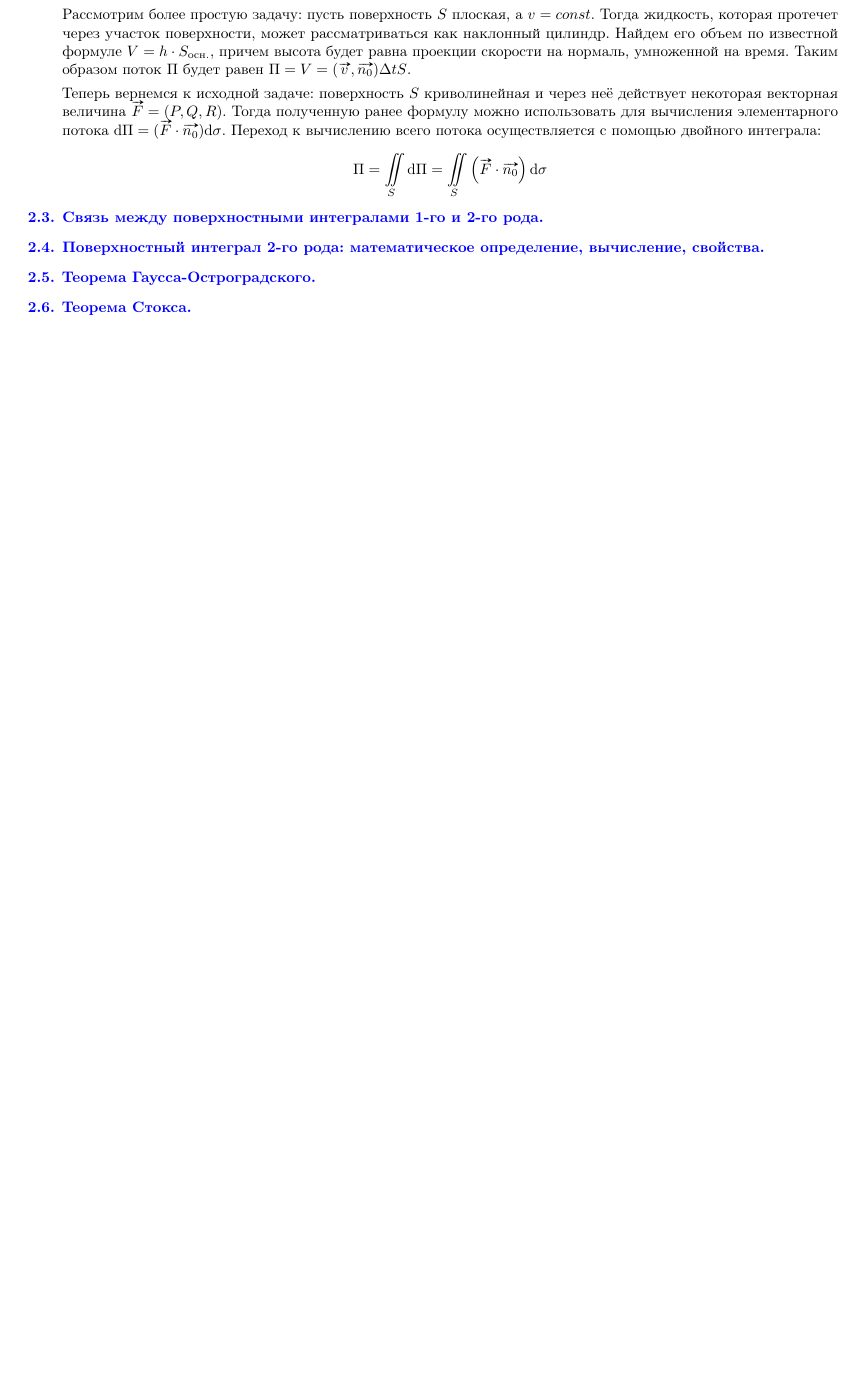
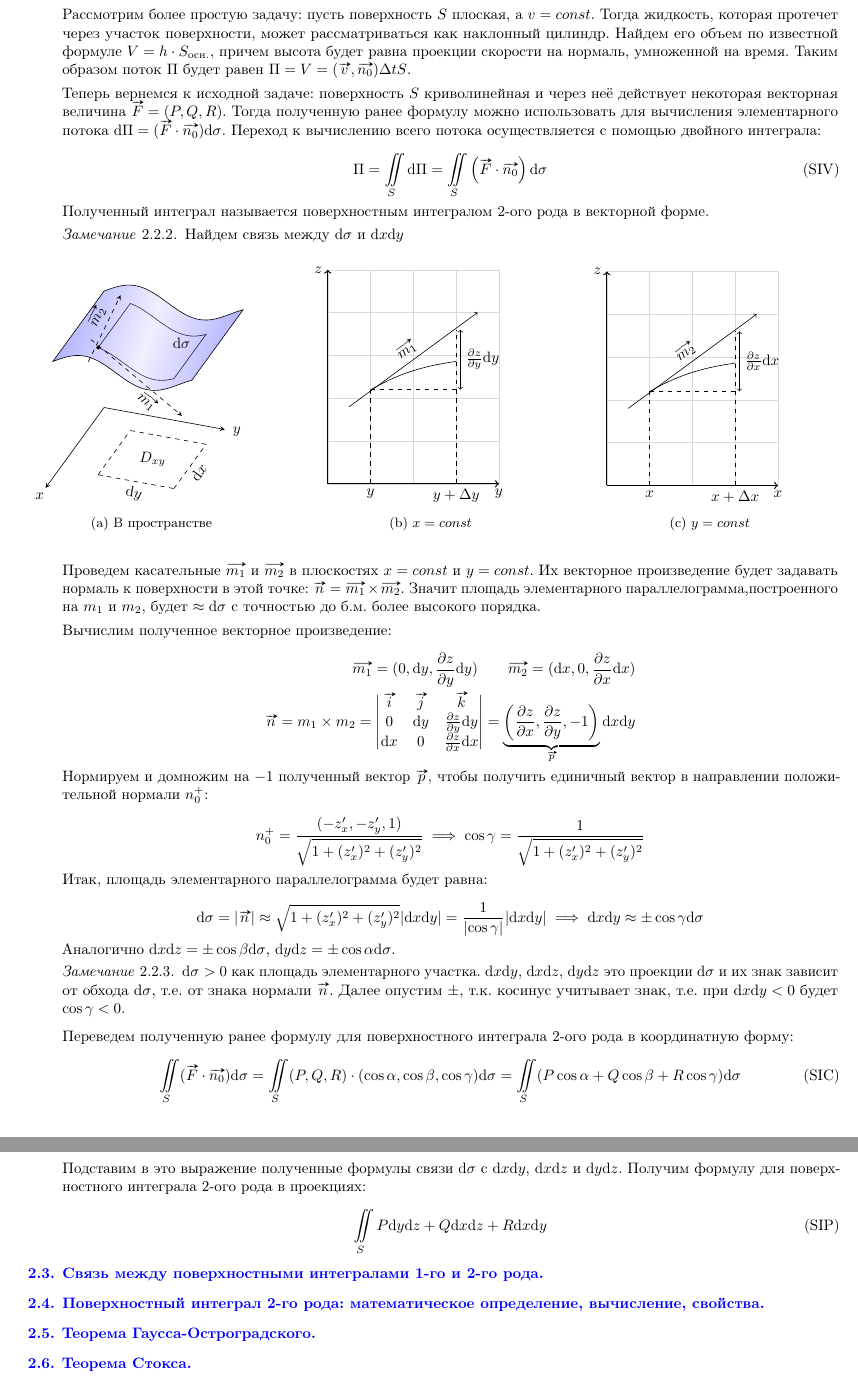
Before and after one commit to isagila/tesc, a LaTeX document (MA_02/main.tex, which reads MA_02/MI/14.tex, MA_02/figures/MI/14/proj.tex, MA_02/figures/MI/14/proj_3.tex): part of page 5 of 5 before the commit and two parts of pages 5 and 6 of 6 after it, the two joined at a grey line, cut so that both start at the same text, the shorter picture padded with empty space. Compiled offline with pdfLaTeX.

Commit message:
Add 2.14

```diff
--- a/MA_02/MI/14.tex
+++ b/MA_02/MI/14.tex
@@ -37,8 +37,93 @@
 \(\dd \Pi = (\vec{F} \cdot \vec{n_{0}}) \dd \sigma\). Переход к вычислению всего
 потока осуществляется с помощью двойного интеграла:
 
-\begin{align*}
+\begin{align*}\label{eq:surf-int-vec}\tag{SIV}
   \Pi
   = \iint_{S} \dd \Pi
   = \iint_{S} \left( \vec{F} \cdot \vec{n_{0}} \right) \dd \sigma
 \end{align*}
+
+Полученный интеграл называется поверхностным интегралом 2-ого рода в векторной
+форме.
+
+\begin{remark}
+  Найдем связь между \(\dd \sigma\) и \(\dd x \dd y\)
+
+  \input{figures/MI/14/proj.tex}
+\end{remark}
+
+Проведем касательные \(\vec{m_{1}}\) и \(\vec{m_{2}}\) в плоскостях
+\(x = const\) и \(y = const\). Их векторное произведение будет задавать нормаль
+к поверхности в этой точке:
+\(\vec{n} = \vec{m_{1}} \times \vec{m_{2}}\). Значит площадь
+элементарного параллелограмма,построенного на \(m_{1}\) и \(m_{2}\), будет
+\(\approx \dd \sigma\) с точностью до б.м. более высокого порядка.
+
+Вычислим полученное векторное произведение:
+
+\begin{align*}
+  \vec{m_{1}} = (0, \dd y, \frac{\partial z}{\partial y} \dd y)
+  \qquad
+  \vec{m_{2}} = (\dd x, 0, \frac{\partial z}{\partial x} \dd x)
+  \\
+  \vec{n}
+  = m_{1} \times m_{2}
+  = \begin{vmatrix}
+    \vec{i} & \vec{j} & \vec{k} \\
+    0 & \dd y & \frac{\partial z}{\partial y} \dd y \\
+    \dd x & 0 & \frac{\partial z}{\partial x} \dd x \\
+  \end{vmatrix}
+  =
+  \underbrace{\left(
+    \frac{\partial z}{\partial x},
+    \frac{\partial z}{\partial y},
+    -1
+  \right)}_{\vec{p}} \dd x \dd y
+\end{align*}
+
+Нормируем и домножим на \(-1\) полученный вектор \(\vec{p}\), чтобы получить
+единичный вектор  в направлении положительной нормали \(n_{0}^{+}\):
+
+\begin{align*}
+  n_{0}^{+}
+  = \frac{(-z'_{x}, -z'_{y}, 1)}{\sqrt{1 + (z'_{x})^2 + (z'_{y})^2}}
+  \implies \cos \gamma = \frac{1}{{\sqrt{1 + (z'_{x})^2 + (z'_{y})^2}}}
+\end{align*}
+
+Итак, площадь элементарного параллелограмма будет равна:
+
+\begin{align*}
+  \dd \sigma
+  = \abs{\vec{n}}
+  \approx \sqrt{1 + (z'_{x})^2 + (z'_{y})^2} \abs{\dd x \dd y}
+  = \frac{1}{\abs{\cos \gamma}} \abs{\dd x \dd y}
+  \implies \dd x \dd y \approx \pm \cos \gamma \dd \sigma
+\end{align*}
+
+Аналогично \(\dd x \dd z = \pm \cos \beta \dd \sigma\),
+\(\dd y \dd z = \pm \cos \alpha \dd \sigma\).
+
+\begin{remark}
+  \(\dd \sigma > 0\) как площадь элементарного участка. \(\dd x \dd y\),
+  \(\dd x \dd z\), \(\dd y \dd z\) это проекции \(\dd \sigma\) и их знак
+  зависит от обхода \(\dd \sigma\), т.е. от знака нормали \(\vec{n}\). Далее
+  опустим \(\pm\), т.к. косинус учитывает знак, т.е. при \(\dd x \dd y < 0\)
+  будет \(\cos \gamma < 0\).
+\end{remark}
+
+Переведем полученную ранее формулу для поверхностного интеграла 2-ого рода в
+координатную форму:
+
+\begin{align*}\label{surf-int-coords}\tag{SIC}
+  \iint_{S} (\vec{F} \cdot \vec{n_{0}}) \dd \sigma
+  = \iint_{S} (P, Q, R) \cdot (\cos \alpha, \cos \beta, \cos \gamma) \dd \sigma
+  = \iint_{S} (P \cos \alpha + Q \cos \beta + R \cos \gamma) \dd \sigma
+\end{align*}
+
+Подставим в это выражение полученные формулы связи \(\dd \sigma\) с
+\(\dd x \dd y\), \(\dd x \dd z\) и \(\dd y \dd z\). Получим формулу для
+поверхностного интеграла 2-ого рода в проекциях:
+
+\begin{align*}\label{surf-int-proj}\tag{SIP}
+  \iint_{S} P \dd y \dd z + Q \dd x \dd z + R \dd x \dd y
+\end{align*}
--- /dev/null
+++ b/MA_02/figures/MI/14/proj.tex
@@ -0,0 +1,23 @@
+\begin{figure}[H]
+  \centering
+
+  \begin{subfigure}[b]{0.3\textwidth}
+    \input{figures/MI/14/proj_3.tex}
+    \caption{В пространстве}\label{fig:proj_3}
+
+  \end{subfigure}
+  \qquad
+  \begin{subfigure}[b]{0.3\textwidth}
+
+    \input{figures/MI/14/proj_x.tex}
+    \caption{\(x = const\)}\label{fig:proj_x}
+
+  \end{subfigure}
+  \qquad
+  \begin{subfigure}[b]{0.3\textwidth}
+
+    \input{figures/MI/14/proj_y.tex}
+    \caption{\(y = const\)}\label{fig:proj_y}
+
+  \end{subfigure}
+\end{figure}
--- /dev/null
+++ b/MA_02/figures/MI/14/proj_3.tex
@@ -0,0 +1,85 @@
+%% based on https://tex.stackexchange.com/questions/488865/3d-volume-in-tikz/488869#488869
+
+\tdplotsetmaincoords{60}{110}
+\begin{tikzpicture}[
+  tdplot_main_coords,
+  >= stealth,
+  declare function = {
+    pfft(\x) = pi + 0.3 * sin(deg(\x));
+  }
+]
+  \draw[->] (0, 0, 0) coordinate (O) -- (4, 0, 0) coordinate(X)
+    node[pos = 1.1] {\(x\)};
+  \draw[->] (O) -- (0, 3, 0)
+    node[pos = 1.1] {\(y\)};
+  % \draw[->] (O) -- (0, 0, 4)
+  %   node[pos = 1.1] {\(z\)};
+
+  \draw plot[
+    variable = \x,
+    domain = 0.3 * pi : 0.9 * pi
+  ] (3.0, \x, { pfft(2 * \x) }) coordinate (T1)
+  -- plot[
+    variable = \x,
+    domain = 0.9 * pi : 0.3 * pi
+  ] (0.8, \x, { pfft(2 * \x) }) coordinate (T3)
+  -- cycle;
+
+  \draw[dashed]
+    (3, 0.3 * pi, 0) coordinate (B4)
+    -- (3, 0.9 * pi, 0) coordinate (B1);
+  \draw[dashed]
+    (0.8, 0.9 * pi, 0) coordinate (B2)
+    -- (0.8, 0.3 * pi, 0) coordinate (B3);
+  \draw[dashed] (B1) -- (B2)
+    node[midway, below, sloped] {\(\dd x\)};
+  \draw[dashed] (B4) -- (B3);
+  \path (B1) -- (B4)
+    node[midway, below, sloped] {\(\dd y\)};
+
+  \path (3, 0.3 * pi, { pfft(2 * 0.3 * pi) }) coordinate (T4)
+    (0.8, 0.9 * pi,{ pfft(2 * 0.9 * pi) }) coordinate (T2);
+
+  % \foreach \X in {1, ..., 4} {
+  %   \draw[dashed] (B\X) -- (T\X);
+  % }
+
+  \path[
+    opacity = 0.3,
+    left color = blue,
+    right color = blue,
+    middle color = blue!20,
+    shading angle = 72
+  ] plot[
+    variable = \x,
+    domain = 0 : 1.1 * pi,
+    smooth
+  ] (3.5, \x, { pfft(2 * \x) })
+  -- plot[
+    variable = \x,
+    domain = 1.1 * pi : 0,
+    smooth
+  ] (0, \x, { pfft(2 * \x) })
+  -- cycle;
+
+  \draw plot[
+    variable = \x,
+    domain = 0 : 1.1 * pi,
+    smooth
+  ] (3.5, \x, { pfft(2 * \x) })
+  -- plot[
+    variable = \x,
+    domain = 1.1 * pi : 0,
+    smooth
+  ] (0, \x, { pfft(2 * \x) })
+  -- cycle;
+
+  \draw node at (1.9, 1.9, 0) {\(D_{xy}\)};
+  \draw node at (1.3, 2.4, 2.9) {\(\dd \sigma\)};
+
+  \draw[fill = black] (T4) circle (1pt);
+  \draw[dashed, ->] (2, 0.4, 3) -- (4.3, 3.5, 2.8)
+    node[pos = 0.7, below, sloped] {\(\vec{m_{1}}\)};
+  \draw[dashed, ->] (3, 0.7, 3) -- (0.8, 0.7, 3.6)
+    node[pos = 0.6, above, sloped] {\(\vec{m_{2}}\)};
+\end{tikzpicture}
--- /dev/null
+++ b/MA_02/figures/MI/14/proj_x.tex
@@ -0,0 +1,21 @@
+\begin{tikzpicture}
+  \draw[very thin, gray!30, step = 1cm] (0, 0) grid (4, 5);
+  \draw[domain = 1 : 3, variable = \x]
+    plot ({\x}, {3 / (1 + e^(-\x))});
+
+  \draw[thick] [->] (0, 0) -- (4, 0) node[right, below] {\(y\)};
+  \draw[thick] [->] (0, 0) -- (0, 5) node[above, left] {\(z\)};
+
+  \draw node[below] at (1, 0) {\(y\)};
+  \draw node[below] at (3, 0) {\(y + \Delta y\)};
+
+  \draw[dashed] (1, 0) -- (1, 2.2);
+  \draw[dashed] (3, 0) -- (3, 3.6);
+
+  \draw[dashed] (1, 2.2) -- (3, 2.2);
+  \draw[<->] (3.1, 2.2) -- (3.1, 3.6)
+    node[midway, right] {\(\frac{\partial z}{\partial y} \dd y\)};
+
+  \draw[->] (0.5, 1.8) -- (3.5, 4)
+    node[midway, above, sloped] {\(\vec{m_{1}}\)};
+\end{tikzpicture}
--- /dev/null
+++ b/MA_02/figures/MI/14/proj_y.tex
@@ -0,0 +1,21 @@
+\begin{tikzpicture}
+  \draw[very thin, gray!30, step = 1cm] (0, 0) grid (4, 5);
+  \draw[domain = 1 : 3, variable = \x]
+    plot ({\x}, {3 / (1 + e^(-\x))});
+
+  \draw[thick] [->] (0, 0) -- (4, 0) node[right, below] {\(x\)};
+  \draw[thick] [->] (0, 0) -- (0, 5) node[above, left] {\(z\)};
+
+  \draw node[below] at (1, 0) {\(x\)};
+  \draw node[below] at (3, 0) {\(x + \Delta x\)};
+
+  \draw[dashed] (1, 0) -- (1, 2.2);
+  \draw[dashed] (3, 0) -- (3, 3.6);
+
+  \draw[dashed] (1, 2.2) -- (3, 2.2);
+  \draw[<->] (3.1, 2.2) -- (3.1, 3.6)
+    node[midway, right] {\(\frac{\partial z}{\partial x} \dd x\)};
+
+  \draw[->] (0.5, 1.8) -- (3.5, 4)
+    node[midway, above, sloped] {\(\vec{m_{2}}\)};
+\end{tikzpicture}
```
